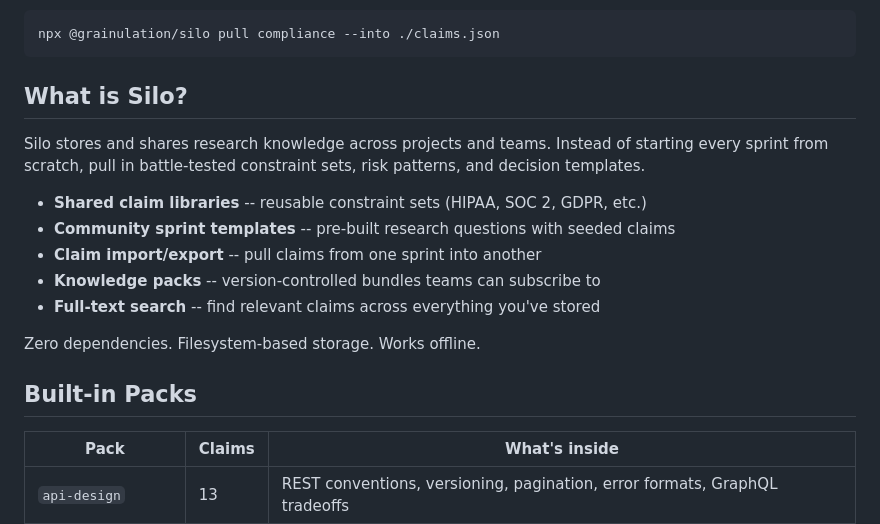
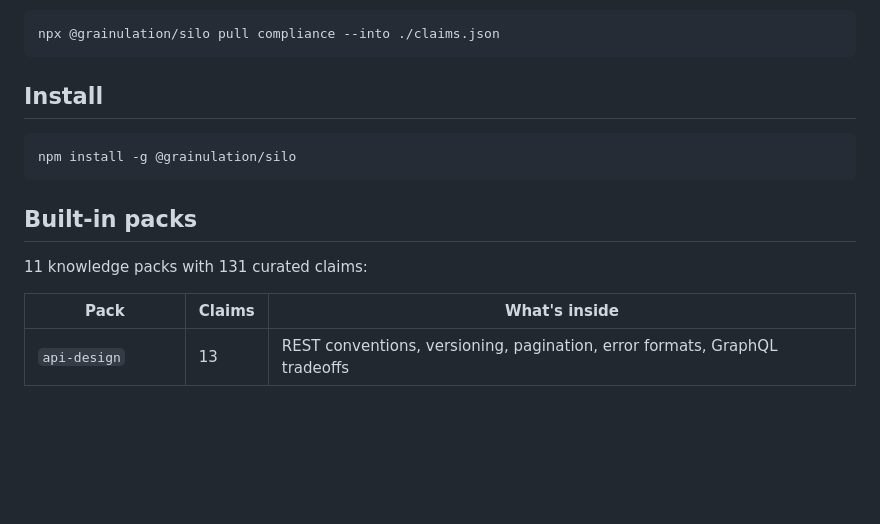
Before and after one commit to grainulation/silo, a Markdown page: README.md, the part around one of its changes. Rendered like a GitHub page; blank space fills up the shorter version.

````diff
--- a/README.md
+++ b/README.md
@@ -6,19 +10,15 @@ Reusable knowledge for research sprints. Grab a starter pack in one command:
 npx @grainulation/silo pull compliance --into ./claims.json
 ```
 
-## What is Silo?
+## Install
 
-Silo stores and shares research knowledge across projects and teams. Instead of starting every sprint from scratch, pull in battle-tested constraint sets, risk patterns, and decision templates.
+```bash
+npm install -g @grainulation/silo
+```
 
-- **Shared claim libraries** -- reusable constraint sets (HIPAA, SOC 2, GDPR, etc.)
-- **Community sprint templates** -- pre-built research questions with seeded claims
-- **Claim import/export** -- pull claims from one sprint into another
-- **Knowledge packs** -- version-controlled bundles teams can subscribe to
-- **Full-text search** -- find relevant claims across everything you've stored
+## Built-in packs
 
-Zero dependencies. Filesystem-based storage. Works offline.
-
-## Built-in Packs
+11 knowledge packs with 131 curated claims:
 
 | Pack | Claims | What's inside |
 |------|--------|---------------|
````
Also changed, not shown: other parts of README.md (+28 -21 lines).
